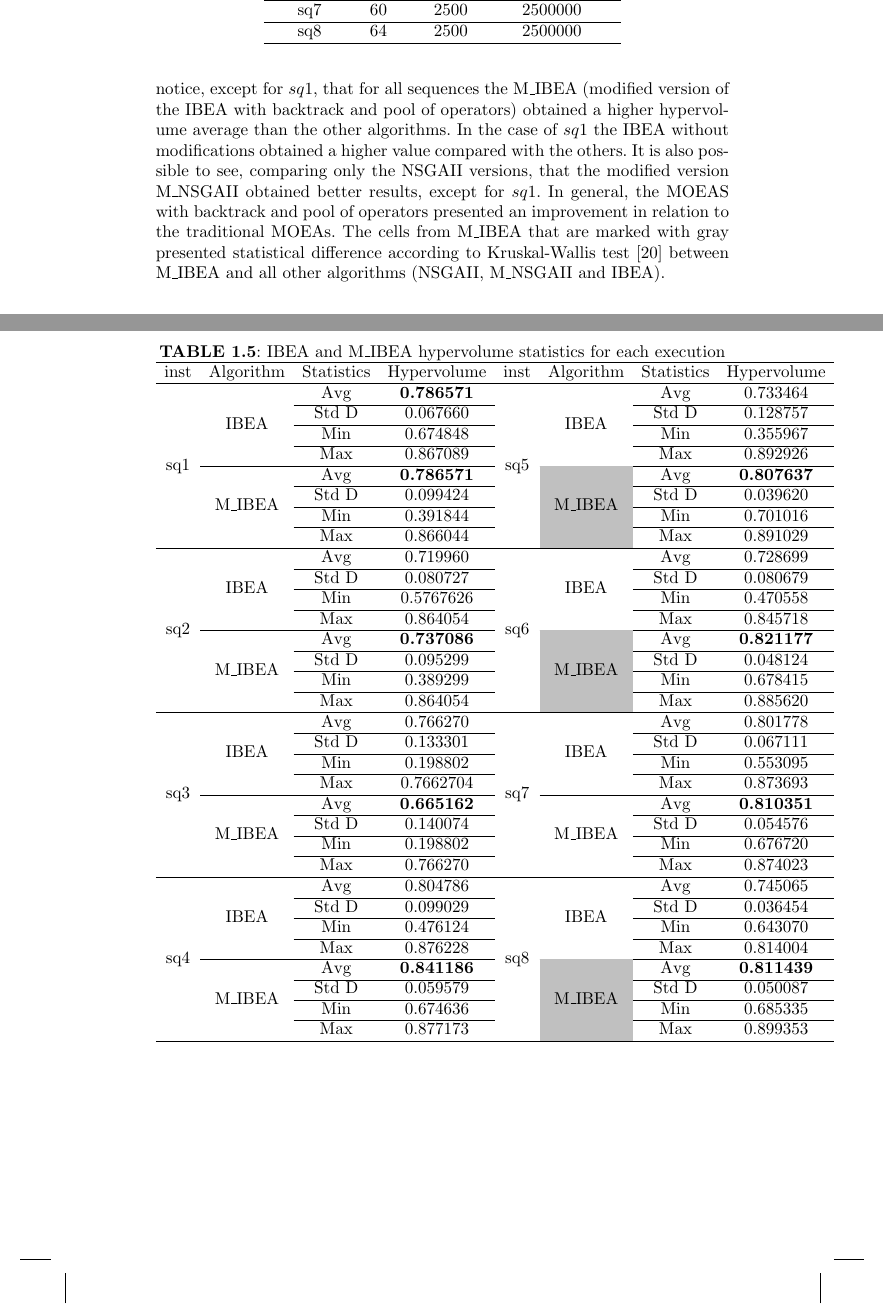
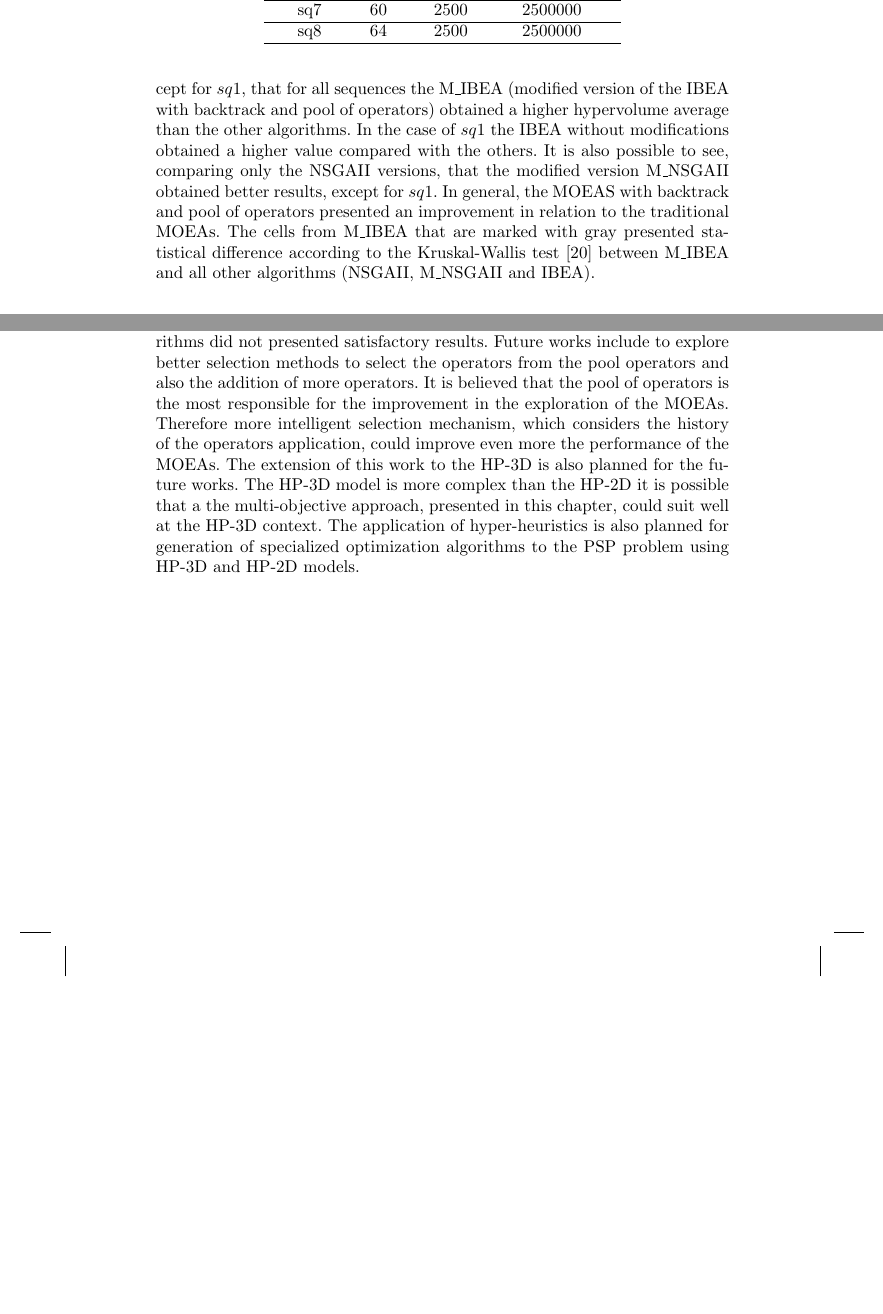
Before and after one commit to vidalfontoura/Chapter-CBIC, a LaTeX thesis (main.tex, which reads chapter.tex): two parts of pages 19 and 22 of 25 before the commit and two parts of pages 19 and 21 of 25 after it, joined at a grey line, cut so that both start at the same text, the shorter picture padded with empty space. Compiled offline with pdfLaTeX.

Commit message:
Adding more comments in the conclusion section

```diff
--- a/chapter.tex
+++ b/chapter.tex
@@ -388,7 +388,7 @@ The configuration used for the MOEAs was defined based on the sequence length. F
 \subsection{Comparison between the modified/traditional versions of the MOEAs}
 
 As mentioned in the end of section \ref{sec:proposedMethod} the hypervolume indicator was used in order to compare the MOEAs performance. The hypervolume results are presented on table \ref{tab:hypervolumeResults}. The hypervolume average and standard deviation, of 30 independent executions, are presented. The average values highlighted with a bold font are the highest values.
-Looking to table \ref{tab:hypervolumeResults} is possible to notice, except for $sq1$, that for all sequences the M\_IBEA (modified version of the IBEA with backtrack and pool of operators) obtained a higher hypervolume average than the other algorithms. In the case of $sq1$ the IBEA without modifications obtained a higher value compared with the others. It is also possible to see, comparing only the NSGAII versions, that the modified version M\_NSGAII obtained better results, except for $sq1$. In general, the MOEAS with backtrack and pool of operators presented an improvement in relation to the traditional MOEAs. The cells from M\_IBEA that are marked with gray presented statistical difference according to Kruskal-Wallis test \cite{mckight2010kruskal} between M\_IBEA and all other algorithms (NSGAII, M\_NSGAII and IBEA).
+Looking to table \ref{tab:hypervolumeResults} is possible to notice, except for $sq1$, that for all sequences the M\_IBEA (modified version of the IBEA with backtrack and pool of operators) obtained a higher hypervolume average than the other algorithms. In the case of $sq1$ the IBEA without modifications obtained a higher value compared with the others. It is also possible to see, comparing only the NSGAII versions, that the modified version M\_NSGAII obtained better results, except for $sq1$. In general, the MOEAS with backtrack and pool of operators presented an improvement in relation to the traditional MOEAs. The cells from M\_IBEA that are marked with gray presented statistical difference according to the Kruskal-Wallis test \cite{mckight2010kruskal} between M\_IBEA and all other algorithms (NSGAII, M\_NSGAII and IBEA).
 
 
 
@@ -449,45 +449,4 @@ Looking to table \ref{tab:hypervolumeResults} is possible to notice, except for
 \section{Conclusion and Future works}
 
 MOEAs are evolutionary algorithms that try to address the challenge of optimization of multiple objectives at the same time. They have been presenting good results in many areas of science. At this chapter two well known MOEAs were applied in order to address the PSP problem using the HP-2D model. Two  multi-objective approaches were presented: the first approach utilizes the IBEA and NSGAII algorithms as is, without any modification; the second approach consisted on modifying IBEA and NSGAII, adding backtrack initialization and a pool of operators, in order to enhance the results. Given the experiments results it became clear that the second approach was able to explore better the search space than the first approach. Also it was possible to check that the multi-objective approach using the IBEA algorithm, modified with backtrack and a pool of operators, obtained competitive results when compared with the previous works. However the NSGAII and M\_NSGAII algorithms did not presented satisfactory results.
-
-\begin{table}[]
-	\centering
-	\caption{IBEA and M\_IBEA hypervolume statistics for each execution}
-	\label{tab:ibeaHypervolume}
-	\begin{tabular}{cccccccc}
-		\hline
-		inst                  & Algorithm                 & Statistics & Hypervolume       & inst                  & Algorithm                                         & Statistics & Hypervolume       \\ \hline
-		&                           & Avg        & \textbf{0.786571} &                       &                                                   & Avg        & 0.733464          \\ \cline{3-4} \cline{7-8}
-		&                           & Std D      & 0.067660          &                       &                                                   & Std D      & 0.128757          \\ \cline{3-4} \cline{7-8}
-		&                           & Min        & 0.674848          &                       &                                                   & Min        & 0.355967          \\ \cline{3-4} \cline{7-8}
-		& \multirow{-4}{*}{IBEA}    & Max        & 0.867089          &                       & \multirow{-4}{*}{IBEA}                            & Max        & 0.892926          \\ \cline{2-4} \cline{6-8}
-		&                           & Avg        & \textbf{0.786571} &                       & \cellcolor[HTML]{C0C0C0}                          & Avg        & \textbf{0.807637}          \\ \cline{3-4} \cline{7-8}
-		&                           & Std D      & 0.099424          &                       & \cellcolor[HTML]{C0C0C0}                          & Std D      & 0.039620          \\ \cline{3-4} \cline{7-8}
-		&                           & Min        & 0.391844          &                       & \cellcolor[HTML]{C0C0C0}                          & Min        & 0.701016          \\ \cline{3-4} \cline{7-8}
-		\multirow{-8}{*}{sq1} & \multirow{-4}{*}{M\_IBEA} & Max        & 0.866044          & \multirow{-8}{*}{sq5} & \multirow{-4}{*}{\cellcolor[HTML]{C0C0C0}M\_IBEA} & Max        & 0.891029          \\ \hline
-		&                           & Avg        & 0.719960          &                       &                                                   & Avg        & 0.728699          \\ \cline{3-4} \cline{7-8}
-		&                           & Std D      & 0.080727          &                       &                                                   & Std D      & 0.080679          \\ \cline{3-4} \cline{7-8}
-		&                           & Min        & 0.5767626         &                       &                                                   & Min        & 0.470558          \\ \cline{3-4} \cline{7-8}
-		& \multirow{-4}{*}{IBEA}    & Max        & 0.864054          &                       & \multirow{-4}{*}{IBEA}                            & Max        & 0.845718          \\ \cline{2-4} \cline{6-8}
-		&                           & Avg        & \textbf{0.737086} &                       & \cellcolor[HTML]{C0C0C0}                          & Avg        & \textbf{0.821177} \\ \cline{3-4} \cline{7-8}
-		&                           & Std D      & 0.095299          &                       & \cellcolor[HTML]{C0C0C0}                          & Std D      & 0.048124          \\ \cline{3-4} \cline{7-8}
-		&                           & Min        & 0.389299          &                       & \cellcolor[HTML]{C0C0C0}                          & Min        & 0.678415          \\ \cline{3-4} \cline{7-8}
-		\multirow{-8}{*}{sq2} & \multirow{-4}{*}{M\_IBEA} & Max        & 0.864054          & \multirow{-8}{*}{sq6} & \multirow{-4}{*}{\cellcolor[HTML]{C0C0C0}M\_IBEA} & Max        & 0.885620          \\ \hline
-		&                           & Avg        & 0.766270          &                       &                                                   & Avg        & 0.801778          \\ \cline{3-4} \cline{7-8}
-		&                           & Std D      & 0.133301          &                       &                                                   & Std D      & 0.067111          \\ \cline{3-4} \cline{7-8}
-		&                           & Min        & 0.198802          &                       &                                                   & Min        & 0.553095          \\ \cline{3-4} \cline{7-8}
-		& \multirow{-4}{*}{IBEA}    & Max        & 0.7662704         &                       & \multirow{-4}{*}{IBEA}                            & Max        & 0.873693          \\ \cline{2-4} \cline{6-8}
-		&                           & Avg        & \textbf{0.665162} &                       &                                                   & Avg        & \textbf{0.810351} \\ \cline{3-4} \cline{7-8}
-		&                           & Std D      & 0.140074          &                       &                                                   & Std D      & 0.054576          \\ \cline{3-4} \cline{7-8}
-		&                           & Min        & 0.198802          &                       &                                                   & Min        & 0.676720          \\ \cline{3-4} \cline{7-8}
-		\multirow{-8}{*}{sq3} & \multirow{-4}{*}{M\_IBEA} & Max        & 0.766270          & \multirow{-8}{*}{sq7} & \multirow{-4}{*}{M\_IBEA}                         & Max        & 0.874023          \\ \hline
-		&                           & Avg        & 0.804786          &                       &                                                   & Avg        & 0.745065          \\ \cline{3-4} \cline{7-8}
-		&                           & Std D      & 0.099029          &                       &                                                   & Std D      & 0.036454          \\ \cline{3-4} \cline{7-8}
-		&                           & Min        & 0.476124          &                       &                                                   & Min        & 0.643070          \\ \cline{3-4} \cline{7-8}
-		& \multirow{-4}{*}{IBEA}    & Max        & 0.876228          &                       & \multirow{-4}{*}{IBEA}                            & Max        & 0.814004          \\ \cline{2-4} \cline{6-8}
-		&                           & Avg        & \textbf{0.841186} &                       & \cellcolor[HTML]{C0C0C0}                          & Avg        & \textbf{0.811439} \\ \cline{3-4} \cline{7-8}
-		&                           & Std D      & 0.059579          &                       & \cellcolor[HTML]{C0C0C0}                          & Std D      & 0.050087          \\ \cline{3-4} \cline{7-8}
-		&                           & Min        & 0.674636          &                       & \cellcolor[HTML]{C0C0C0}                          & Min        & 0.685335          \\ \cline{3-4} \cline{7-8}
-		\multirow{-8}{*}{sq4} & \multirow{-4}{*}{M\_IBEA} & Max        & 0.877173          & \multirow{-8}{*}{sq8} & \multirow{-4}{*}{\cellcolor[HTML]{C0C0C0}M\_IBEA} & Max        & 0.899353          \\ \hline
-	\end{tabular}
-\end{table}
+Future works include to explore better selection methods to select the operators from the pool operators and also the addition of more operators. It is believed that the pool of operators is the most responsible for the improvement in the exploration of the MOEAs. Therefore more intelligent selection mechanism, which considers the history of the operators application, could improve even more the performance of the MOEAs. The extension of this work to the HP-3D is also planned for the future works. The HP-3D model is more complex than the HP-2D it is possible that a the multi-objective approach, presented in this chapter, could suit well at the HP-3D context. The application of hyper-heuristics is also planned for generation of specialized optimization algorithms to the PSP problem using HP-3D and HP-2D models.
```
Also changed, not shown: main.pdf.
